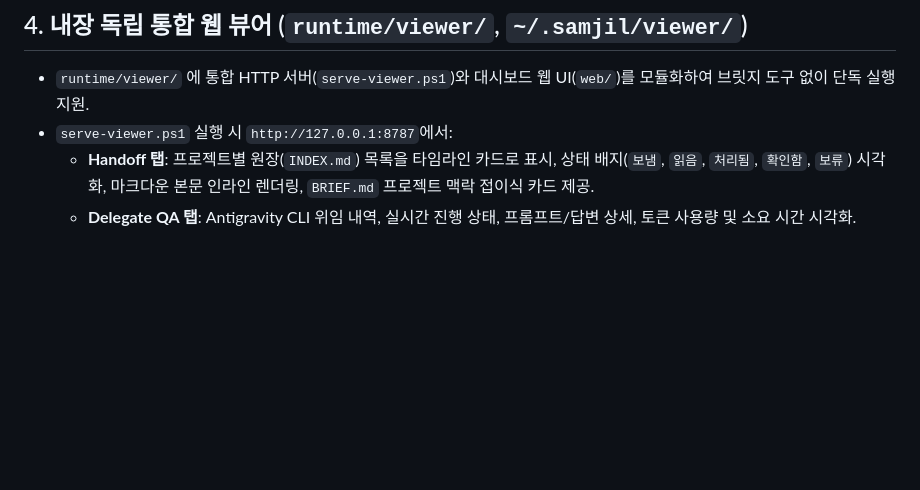
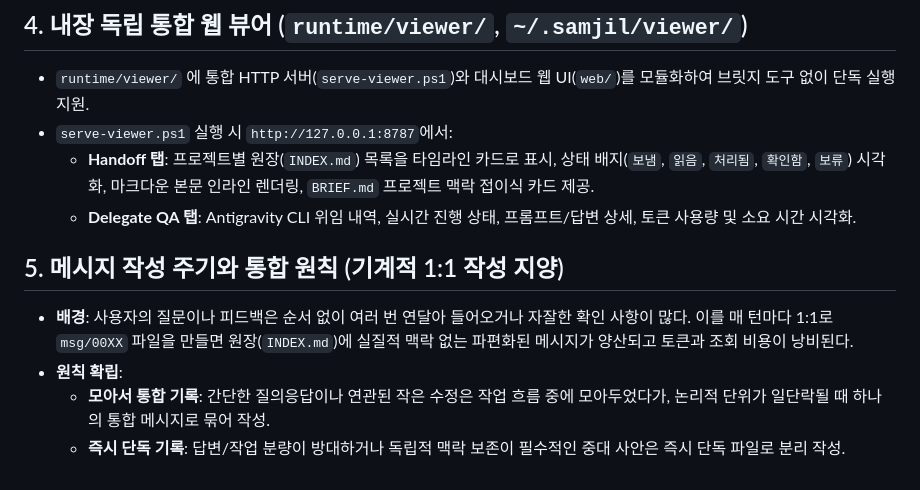
Before and after one commit to samjil/skills, a Markdown page: docs/설계 근거.md, the part around the change. Drawn GitHub-style; blank space fills up the shorter version.

```diff
--- a/docs/설계 근거.md
+++ b/docs/설계 근거.md
@@ -53,3 +53,11 @@ Claude ↔ Antigravity(agy) 파일 대화 채널 규약을 **독립 스킬 및
 - `serve-viewer.ps1` 실행 시 `http://127.0.0.1:8787`에서:
   - **Handoff 탭**: 프로젝트별 원장(`INDEX.md`) 목록을 타임라인 카드로 표시, 상태 배지(`보냄`, `읽음`, `처리됨`, `확인함`, `보류`) 시각화, 마크다운 본문 인라인 렌더링, `BRIEF.md` 프로젝트 맥락 접이식 카드 제공.
   - **Delegate QA 탭**: Antigravity CLI 위임 내역, 실시간 진행 상태, 프롬프트/답변 상세, 토큰 사용량 및 소요 시간 시각화.
+
+## 5. 메시지 작성 주기와 통합 원칙 (기계적 1:1 작성 지양)
+
+- **배경**:
+  사용자의 질문이나 피드백은 순서 없이 여러 번 연달아 들어오거나 자잘한 확인 사항이 많다. 이를 매 턴마다 1:1로 `msg/00XX` 파일을 만들면 원장(`INDEX.md`)에 실질적 맥락 없는 파편화된 메시지가 양산되고 토큰과 조회 비용이 낭비된다.
+- **원칙 확립**:
+  - **모아서 통합 기록**: 간단한 질의응답이나 연관된 작은 수정은 작업 흐름 중에 모아두었다가, 논리적 단위가 일단락될 때 하나의 통합 메시지로 묶어 작성.
+  - **즉시 단독 기록**: 답변/작업 분량이 방대하거나 독립적 맥락 보존이 필수적인 중대 사안은 즉시 단독 파일로 분리 작성.
```
Also changed, not shown: samjil-handoff/SKILL.md (+23 -4 lines).
